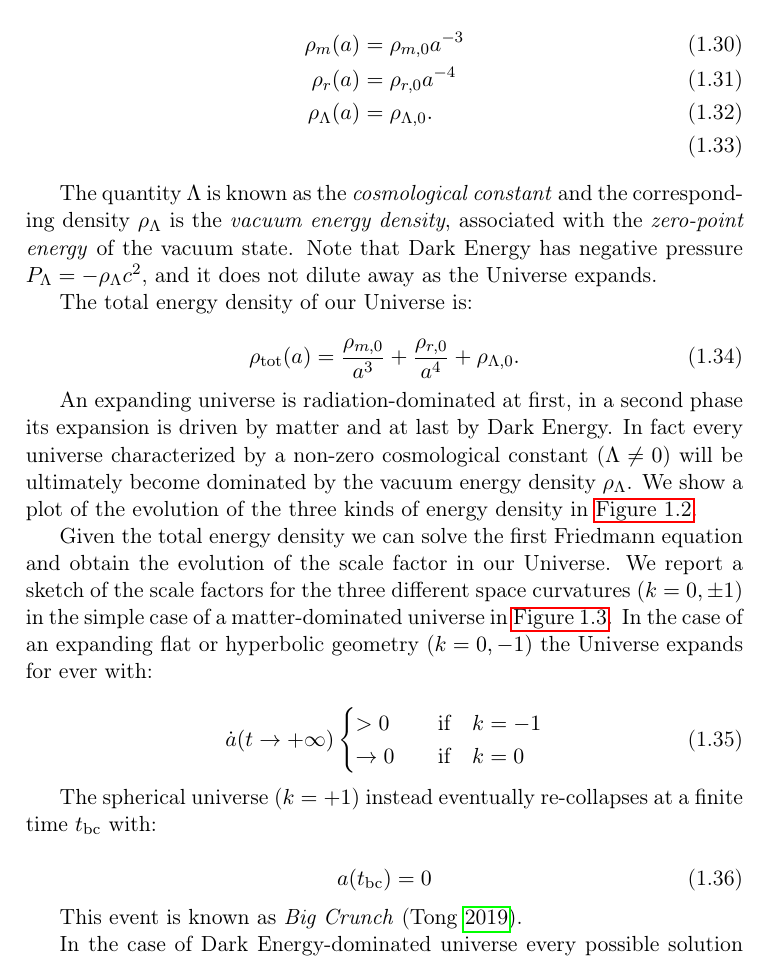
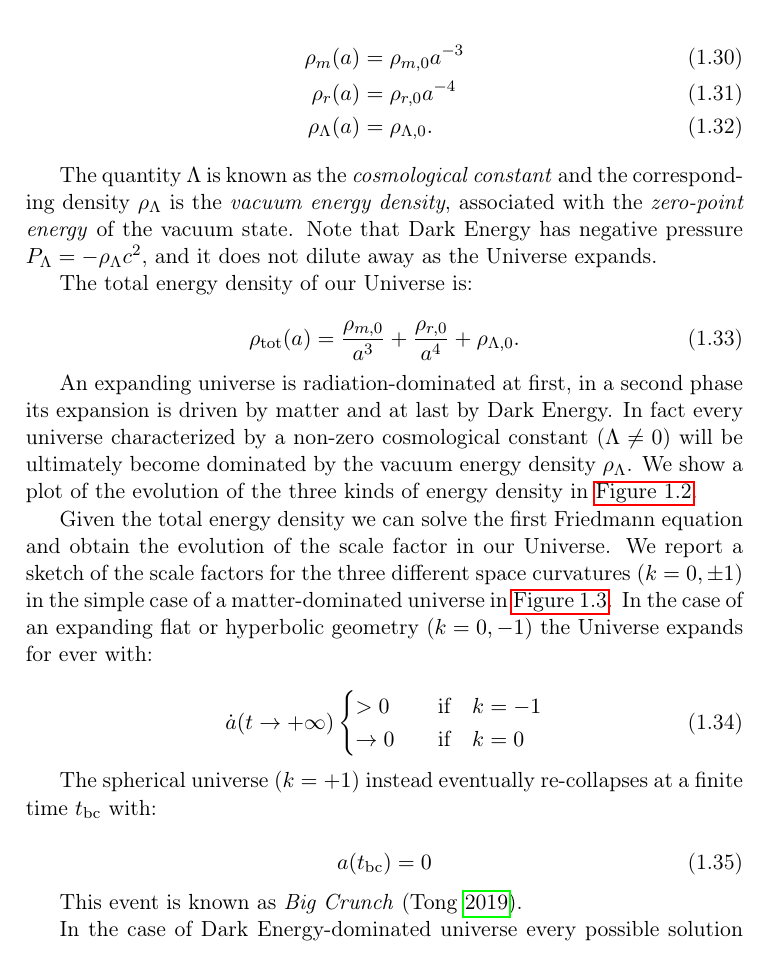
Before and after one commit to savaroskij/Thesis_Paper, a LaTeX thesis (thesis.tex, which reads chapters/ch1/ch1.tex): part of page 29 of 131, cut so that both start at the same text. Compiled offline with pdfLaTeX.

Commit message:
Remove equation number from align in chapter 1

```diff
--- a/chapters/ch1/ch1.tex
+++ b/chapters/ch1/ch1.tex
@@ -400,7 +400,7 @@ these state equations is found using the continuity equation
 \begin{align}
         \rho_m\qty(a) & = \rho_{m,0}a^{-3} \label{eq:rho_m} \\
         \rho_r\qty(a) & = \rho_{r,0}a^{-4} \label{eq:rho_r} \\
-        \rho_\Lambda\qty(a) & = \rho_{\Lambda,0} \label{eq:rho_lambda}. \\
+        \rho_\Lambda\qty(a) & = \rho_{\Lambda,0} \label{eq:rho_lambda}.
 \end{align}
 
 The quantity $\Lambda$ is known as the \emph{cosmological constant} and the
```
